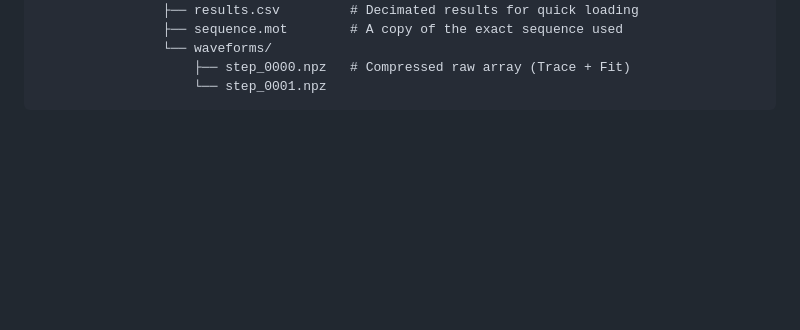
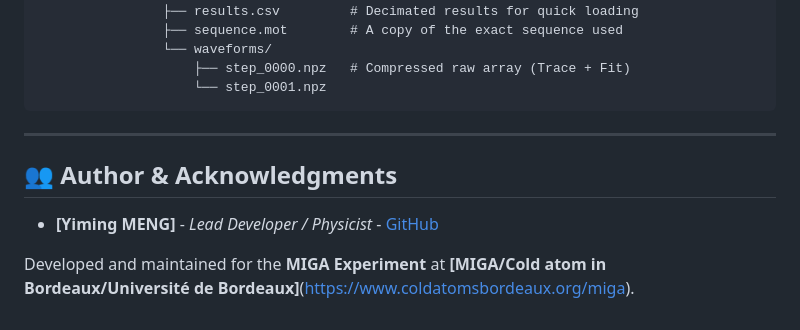
Before and after one commit to Quantum00man/MIGA-controller, a Markdown page: README.md, the part around the change. GitHub-like rendering; blank space fills up the shorter version.

Commit message:
add name

````diff
--- a/README.md
+++ b/README.md
@@ -253,3 +253,10 @@ data/
                     ├── step_0000.npz   # Compressed raw array (Trace + Fit)
                     └── step_0001.npz
 ```
+---
+
+## 👥 Author & Acknowledgments
+
+* **[Yiming MENG]** - *Lead Developer / Physicist* - [GitHub](https://github.com/Quantum00man)
+
+Developed and maintained for the **MIGA Experiment** at **[MIGA/Cold atom in Bordeaux/Université de Bordeaux]**(https://www.coldatomsbordeaux.org/miga).
````
